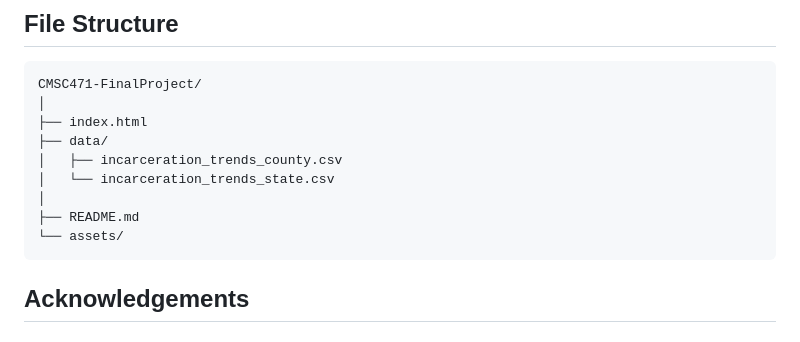
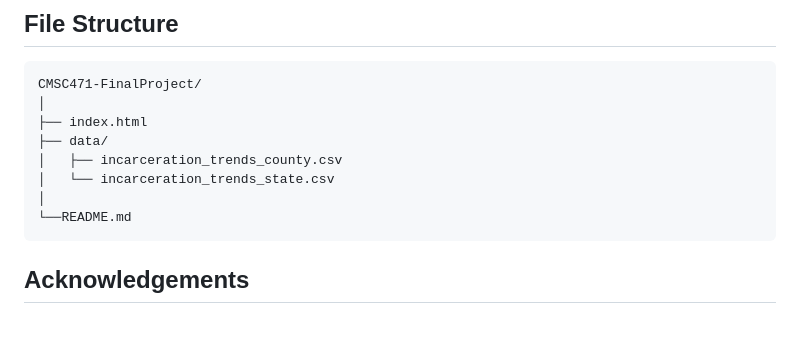
Before and after one commit to cpark49/CMSC471-FinalProject, a Markdown page: README.md, the part around the change. Drawn GitHub-style.

Commit message:
Upload README

````diff
--- a/README.md
+++ b/README.md
@@ -158,8 +158,7 @@ CMSC471-FinalProject/
 │   ├── incarceration_trends_county.csv
 │   └── incarceration_trends_state.csv
 │
-├── README.md
-└── assets/
+└──README.md
 ```
 
 ## Acknowledgements
````
